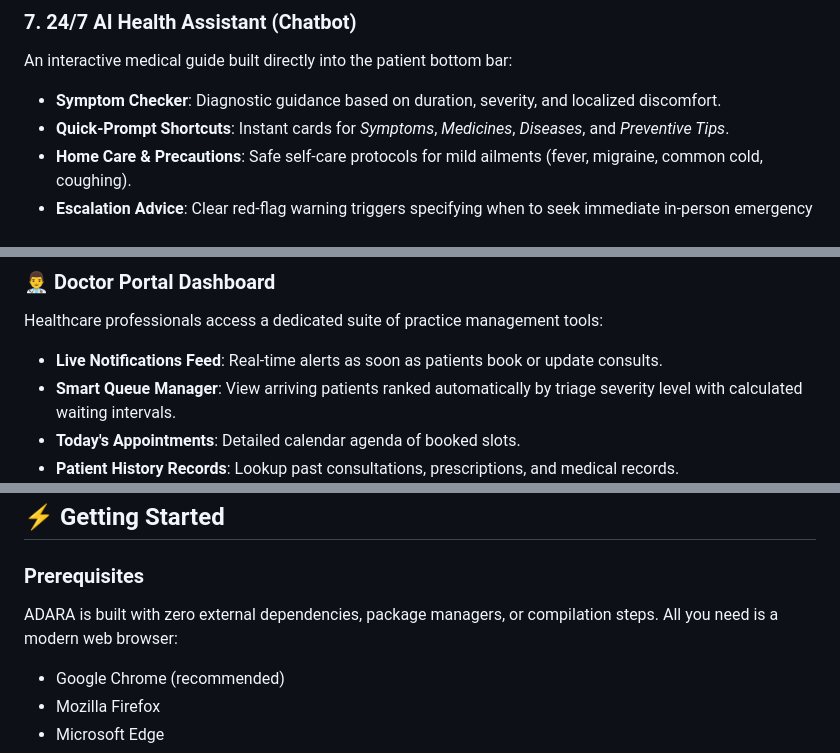
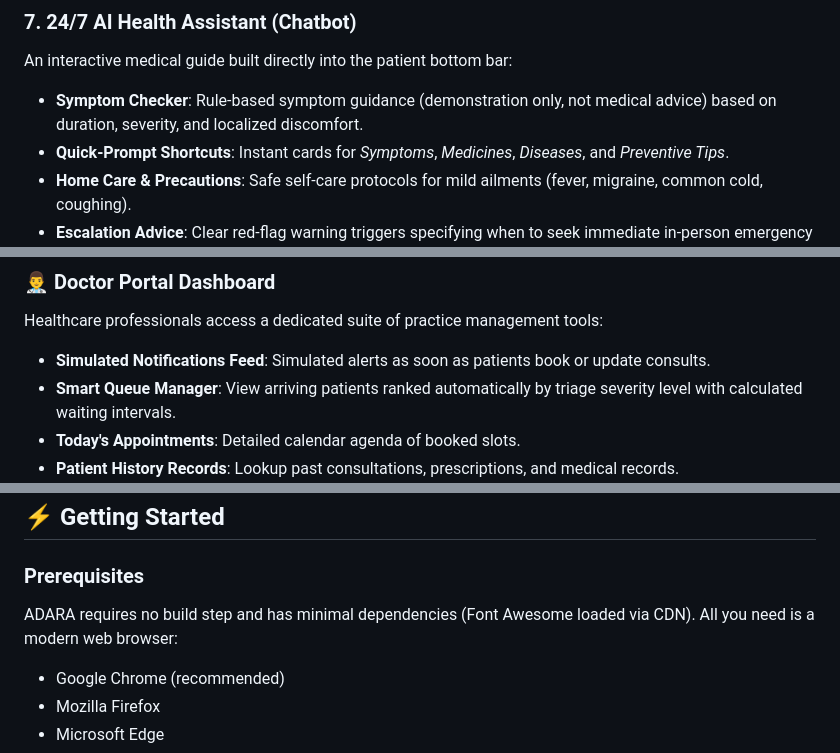
Before and after one commit to arijits1221/health, a Markdown page: README.md, 3 parts joined by grey strips. Rendered like a GitHub page.

```diff
--- a/README.md
+++ b/README.md
@@ -135,7 +135,7 @@ Integrated pharmacy search simulation providing sample price visibility:
 
 ### 7. 24/7 AI Health Assistant (Chatbot)
 An interactive medical guide built directly into the patient bottom bar:
-- **Symptom Checker**: Diagnostic guidance based on duration, severity, and localized discomfort.
+- **Symptom Checker**: Rule-based symptom guidance (demonstration only, not medical advice) based on duration, severity, and localized discomfort.
 - **Quick-Prompt Shortcuts**: Instant cards for *Symptoms*, *Medicines*, *Diseases*, and *Preventive Tips*.
 - **Home Care & Precautions**: Safe self-care protocols for mild ailments (fever, migraine, common cold, coughing).
 - **Escalation Advice**: Clear red-flag warning triggers specifying when to seek immediate in-person emergency care.
@@ -151,7 +151,7 @@ An interactive medical guide built directly into the patient bottom bar:
 
 ### 👨‍⚕️ Doctor Portal Dashboard
 Healthcare professionals access a dedicated suite of practice management tools:
-- **Live Notifications Feed**: Real-time alerts as soon as patients book or update consults.
+- **Simulated Notifications Feed**: Simulated alerts as soon as patients book or update consults.
 - **Smart Queue Manager**: View arriving patients ranked automatically by triage severity level with calculated waiting intervals.
 - **Today's Appointments**: Detailed calendar agenda of booked slots.
 - **Patient History Records**: Lookup past consultations, prescriptions, and medical records.
@@ -229,7 +229,7 @@ health/
 ## ⚡ Getting Started
 
 ### Prerequisites
-ADARA is built with zero external dependencies, package managers, or compilation steps. All you need is a modern web browser:
+ADARA requires no build step and has minimal dependencies (Font Awesome loaded via CDN). All you need is a modern web browser:
 - Google Chrome (recommended)
 - Mozilla Firefox
 - Microsoft Edge
```
Also changed, not shown: other parts of README.md (+9 -9 lines).
